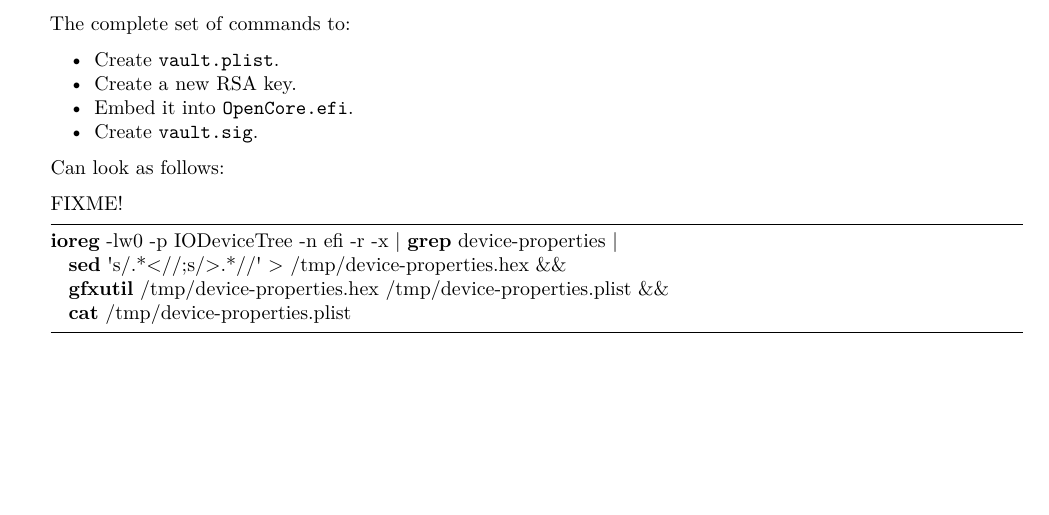
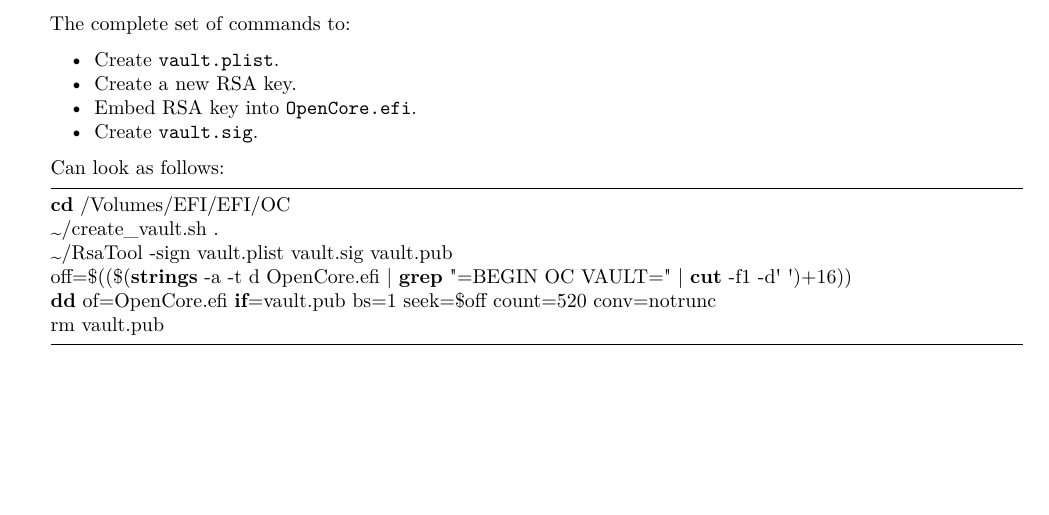
Before and after one commit to acidanthera/OpenCorePkg, a LaTeX document (Docs/Configuration.tex): part of page 21 of 34, cut so that both start at the same text. Compiled offline with pdfLaTeX.

Commit message:
Docs: Add signing instructions

```diff
--- a/Docs/Configuration.tex
+++ b/Docs/Configuration.tex
@@ -31,7 +31,7 @@
   frame=tb,
   columns=fullflexible,
   captionpos=b,
-  morekeywords={git, make, build, ioreg, grep, nvram, sort, sudo, diskutil, gfxutil},
+  morekeywords={git, make, build, ioreg, grep, nvram, sort, sudo, diskutil, gfxutil, strings, dd, cut},
   literate =
     {"}{{\textquotedbl}}1
     {'}{{\textquotesingle}}1
@@ -1381,19 +1381,18 @@ nvram 4D1FDA02-38C7-4A6A-9CC6-4BCCA8B30102:boot-log |
   \tightlist
   \item Create \texttt{vault.plist}.
   \item Create a new RSA key.
-  \item Embed it into \texttt{OpenCore.efi}.
+  \item Embed RSA key into \texttt{OpenCore.efi}.
   \item Create \texttt{vault.sig}.
   \end{itemize}
 
   Can look as follows:
-
-  FIXME!
-
 \begin{lstlisting}[label=createvault, style=ocbash]
-ioreg -lw0 -p IODeviceTree -n efi -r -x | grep device-properties |
-  sed 's/.*<//;s/>.*//' > /tmp/device-properties.hex &&
-  gfxutil /tmp/device-properties.hex /tmp/device-properties.plist &&
-  cat /tmp/device-properties.plist
+cd /Volumes/EFI/EFI/OC
+~/create_vault.sh .
+~/RsaTool -sign vault.plist vault.sig vault.pub
+off=$(($(strings -a -t d OpenCore.efi | grep "=BEGIN OC VAULT=" | cut -f1 -d' ')+16))
+dd of=OpenCore.efi if=vault.pub bs=1 seek=$off count=520 conv=notrunc
+rm vault.pub
 \end{lstlisting}
 
 \end{enumerate}
```
Also changed, not shown: Docs/Configuration.pdf, 1 other file.
